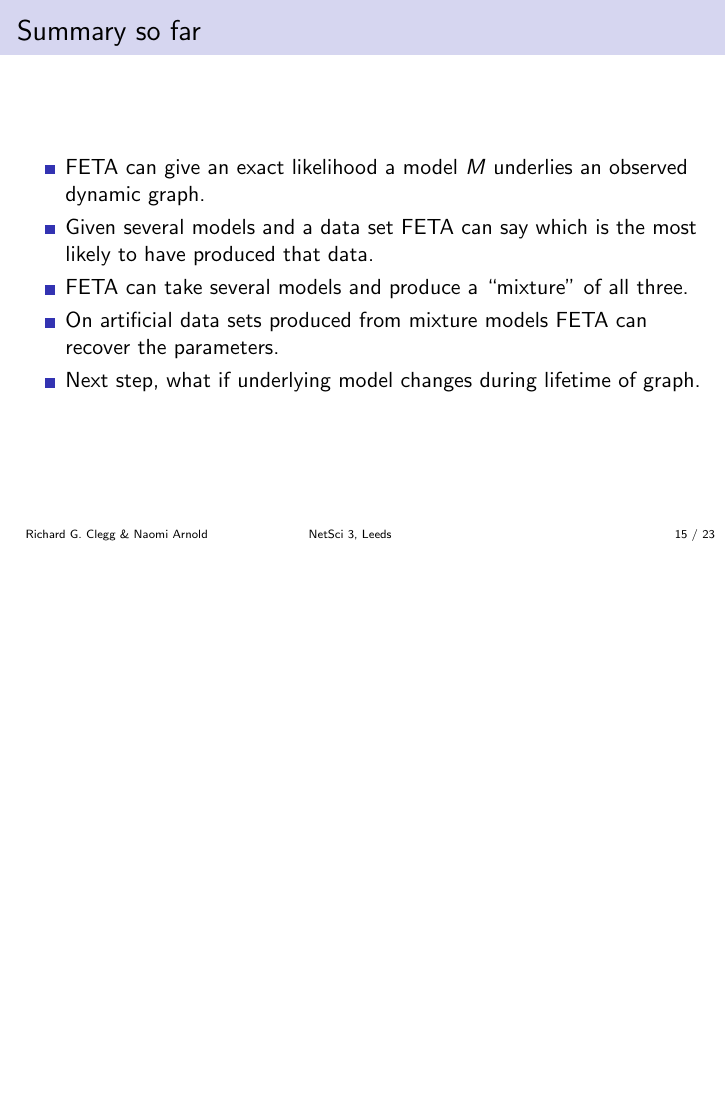
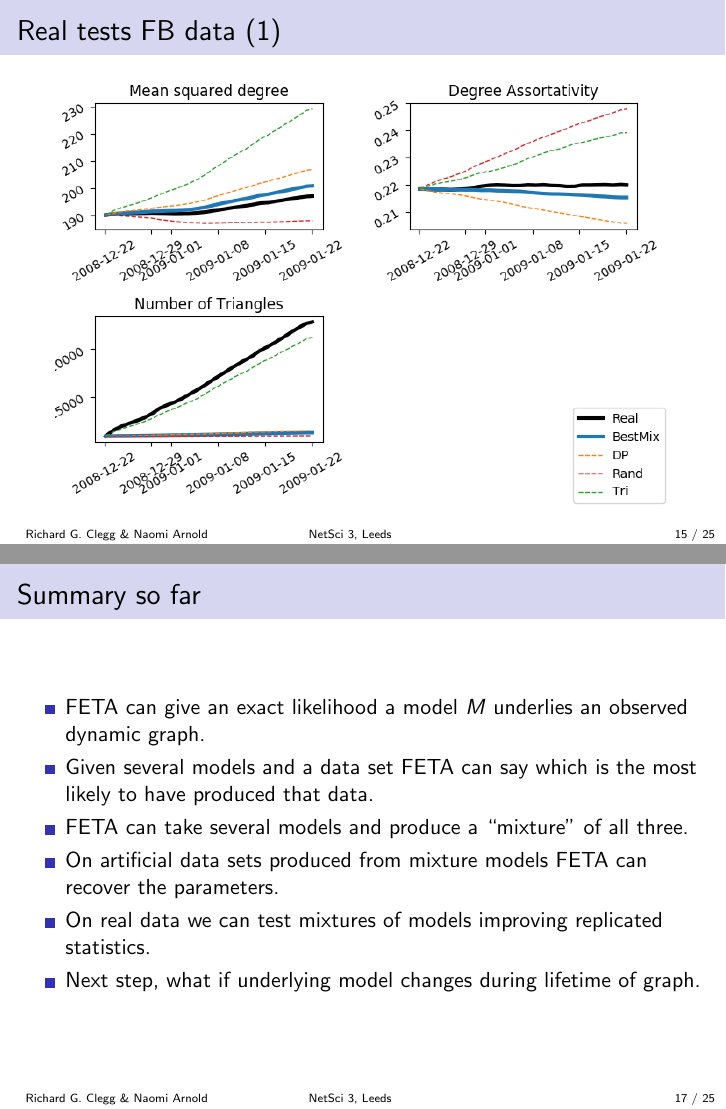
Before and after one commit to richardclegg/feta_leeds, LaTeX slides (feta_leeds.tex): page 15 of 25 before the commit and pages 15 and 17 of 27 after it, the two joined at a grey line, the shorter picture padded with empty space. Compiled offline with pdfLaTeX.

Commit message:
First draft complete

```diff
--- a/feta_leeds.tex
+++ b/feta_leeds.tex
@@ -377,6 +377,23 @@ Correct model $M = 0.5 M_2 + 0.5 M_d(0.5)$
 fitted $M= \beta_1 M_2 + (1-\beta_1) M_d(\alpha)$.
 }
 
+
+\subsection{Real tests}
+
+\frame{
+\frametitle{Real tests FB data (1)}
+\begin{center}
+\includegraphics[width=0.9\textwidth]{FBright}
+\end{center}
+}
+
+\frame{
+\frametitle{Real tests FB data (2)}
+\begin{center}
+\includegraphics[width=0.9\textwidth]{FBleft}
+\end{center}
+}
+
 \frame{
 \frametitle{Summary so far}
 \begin{itemize}
@@ -384,6 +401,7 @@ fitted $M= \beta_1 M_2 + (1-\beta_1) M_d(\alpha)$.
 \item Given several models and a data set FETA can say which is the most likely to have produced that data.
 \item FETA can take several models and produce a ``mixture" of all three.
 \item On artificial data sets produced from mixture models FETA can recover the parameters.
+\item On real data we can test mixtures of models improving replicated statistics.
 \item Next step, what if underlying model changes during lifetime of graph.
 \end{itemize}
 }
```
Also changed, not shown: FBleft.png (added), FBright.png (added).
